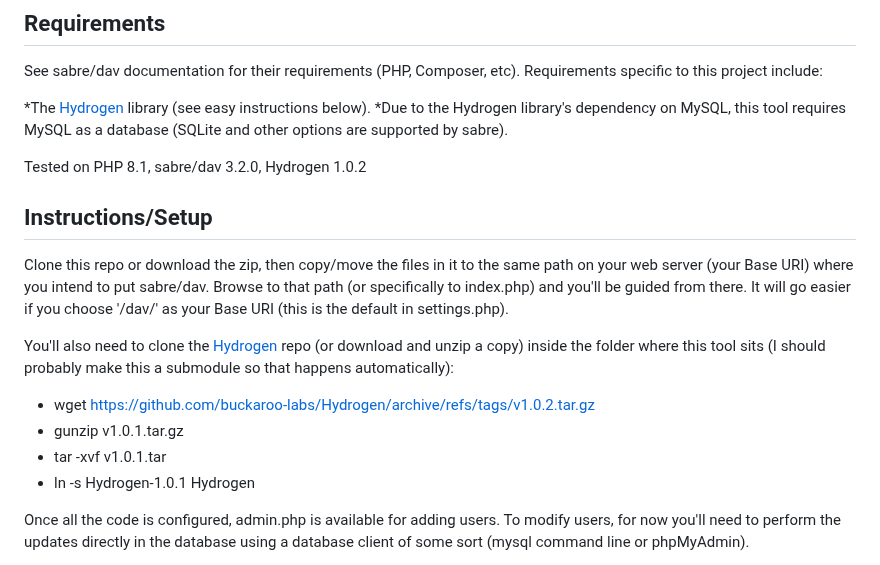
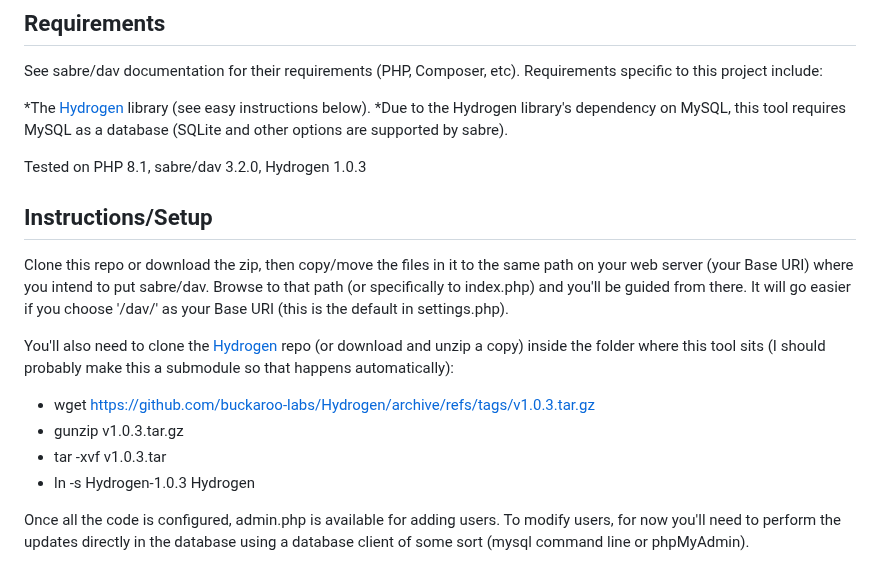
Before and after one commit to buckaroo-labs/SabreDance, a Markdown page: README.md, the part around the change. Rendered like a GitHub page.

Commit message:
Update README.md
Hydrogen 1.0.3

```diff
--- a/README.md
+++ b/README.md
@@ -18,16 +18,16 @@ See sabre/dav documentation for their requirements (PHP, Composer, etc). Require
 *The [Hydrogen](https://github.com/buckaroo-labs/Hydrogen) library (see easy instructions below).
 *Due to the Hydrogen library's dependency on MySQL, this tool requires MySQL as a database (SQLite and other options are supported by sabre).
 
-Tested on PHP 8.1, sabre/dav 3.2.0, Hydrogen 1.0.2
+Tested on PHP 8.1, sabre/dav 3.2.0, Hydrogen 1.0.3
 
 ## Instructions/Setup
 Clone this repo or download the zip, then copy/move the files in it to the same path on your web server (your Base URI) where you intend to put sabre/dav. Browse to that path (or specifically to index.php) and you'll be guided from there. It will go easier if you choose '/dav/' as your Base URI (this is the default in settings.php).
 
 You'll also need to clone the [Hydrogen](https://github.com/buckaroo-labs/Hydrogen) repo (or download and unzip a copy) inside the folder where this tool sits (I should probably make this a submodule so that happens automatically):
-* wget [https://github.com/buckaroo-labs/Hydrogen/archive/refs/tags/v1.0.2.tar.gz](https://github.com/buckaroo-labs/Hydrogen/archive/refs/tags/v1.0.2.tar.gz)
-* gunzip v1.0.1.tar.gz
-* tar -xvf v1.0.1.tar
-* ln -s Hydrogen-1.0.1 Hydrogen
+* wget [https://github.com/buckaroo-labs/Hydrogen/archive/refs/tags/v1.0.3.tar.gz](https://github.com/buckaroo-labs/Hydrogen/archive/refs/tags/v1.0.3.tar.gz)
+* gunzip v1.0.3.tar.gz
+* tar -xvf v1.0.3.tar
+* ln -s Hydrogen-1.0.3 Hydrogen
 
 Once all the code is configured, admin.php is available for adding users. To modify users, for now you'll need to perform the updates directly in the database using a database client of some sort (mysql command line or phpMyAdmin).
 
```
